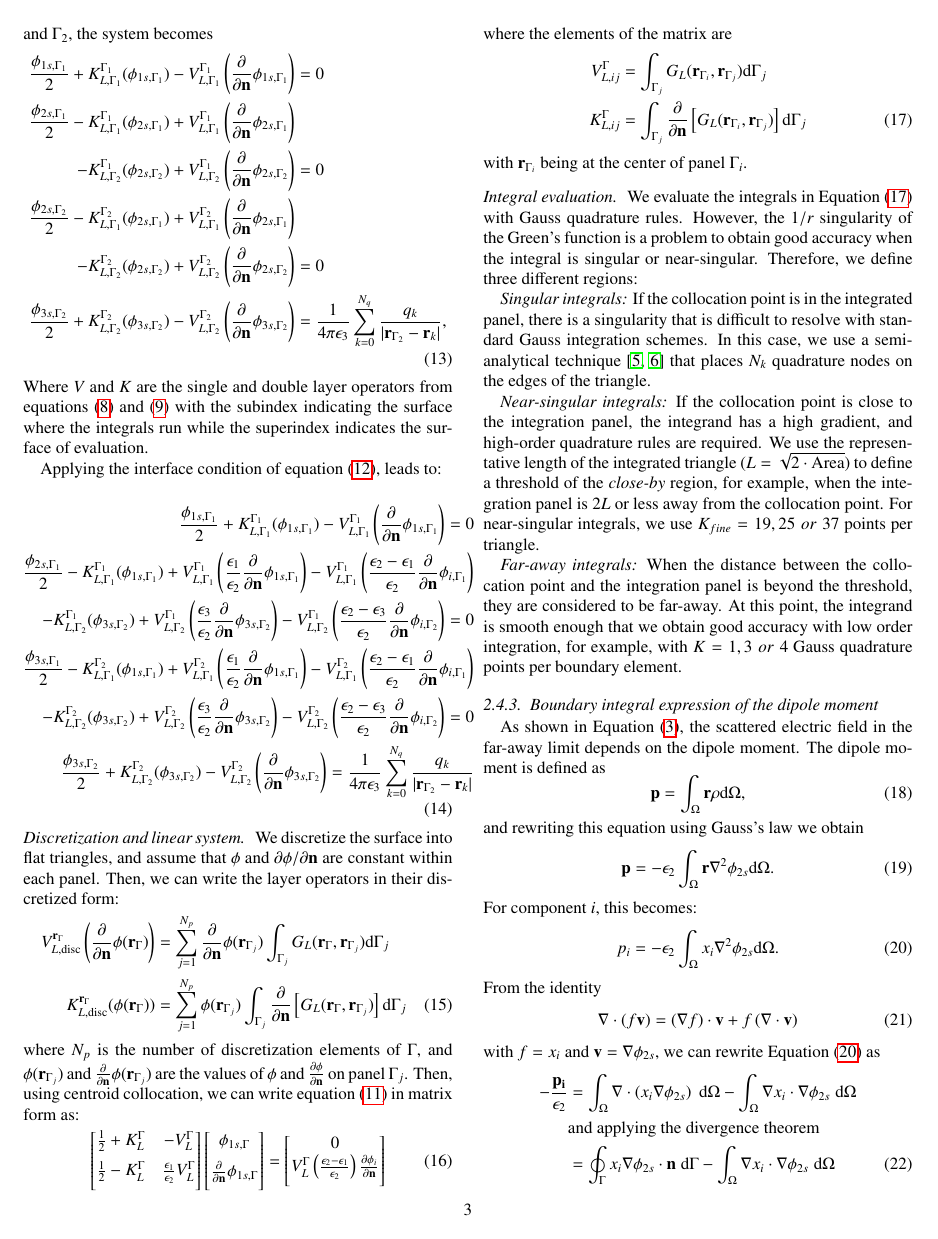
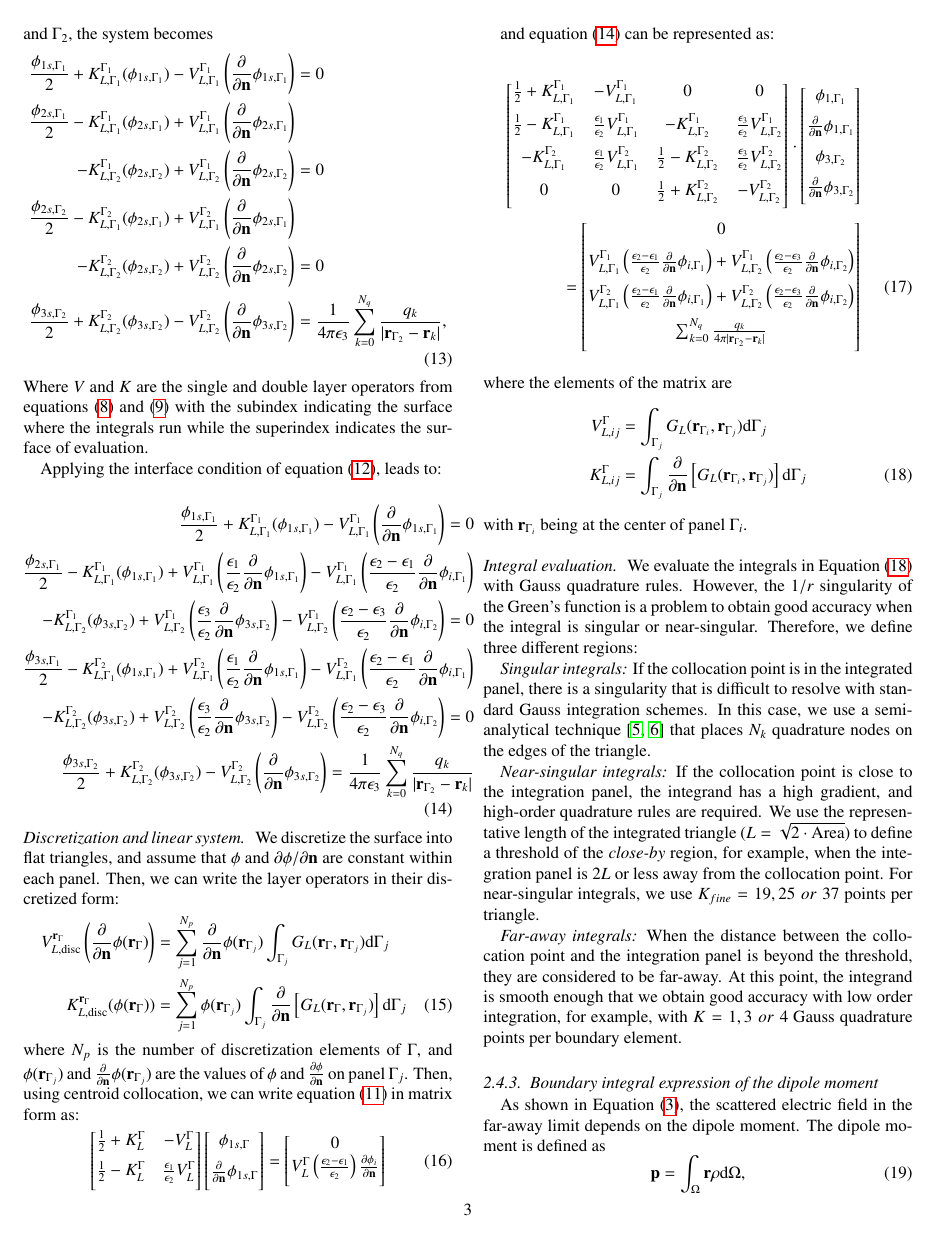
Before and after one commit to barbagroup/pygbe_lspr_paper, a LaTeX paper (tex/ClementiCooperBarba2018.tex, which reads tex/methods.tex): page 3 of 10. Compiled offline with pdfLaTeX.

Commit message:
add matrix representation

```diff
--- a/tex/methods.tex
+++ b/tex/methods.tex
@@ -319,6 +318,43 @@ Then, using centroid collocation, we can write equation \eqref{eq:integral_eq_ls
     \right]
  \end{equation}
 %
+
+and equation \eqref{eq:integral_eq_lspr_nobc_system} can be represented as:
+
+\begin{align} \label{eq:matrix_multi}
+ \left[
+    \begin{matrix}
+       \frac{1}{2}+K_{L, \Gamma_1}^{\Gamma_1} & -V_{L, \Gamma_1}^{\Gamma_1} & 0 &  0   \vspace{0.2cm} \\
+       \frac{1}{2}-K_{L, \Gamma_1}^{\Gamma_1} & \frac{\epsilon_1}{\epsilon_2} V_{L, \Gamma_1}^{\Gamma_1} & -K_{L, \Gamma_2}^{\Gamma_1} & \frac{\epsilon_3}{\epsilon_2} V_{L, \Gamma_2}^{\Gamma_1} \vspace{0.2cm}  \\
+        -K_{L, \Gamma_1}^{\Gamma_2}&\frac{\epsilon_1}{\epsilon_2} V_{L, \Gamma_1}^{\Gamma_2} & \frac{1}{2}-K_{L, \Gamma_2}^{\Gamma_2}  &  \frac{\epsilon_3}{\epsilon_2} V_{L, \Gamma_2}^{\Gamma_2} \vspace{0.2cm} \\
+       0 & 0 & \frac{1}{2}+K_{L, \Gamma_2}^{\Gamma_2}&  - V_{L, \Gamma_2}^{\Gamma_2}   \vspace{0.2cm} \\
+    \end{matrix}
+    \right]
+\cdot
+ \left[
+    \begin{matrix}
+    \phi_{1,\Gamma_1} \vspace{0.2cm} \\
+    \frac{\partial}{\partial \mathbf{n}} \phi_{1,\Gamma_1} \vspace{0.2cm} \\
+    \phi_{3,\Gamma_2} \vspace{0.2cm} \\
+    \frac{\partial}{\partial \mathbf{n}} \phi_{3,\Gamma_2} \vspace{0.2cm} \\
+    \end{matrix}
+\right]&
+ \nonumber \\
+ = \left[
+    \begin{matrix}
+    0 \vspace{0.2cm} \\
+    V_{L,\Gamma_1}^{\Gamma_1} \left(\frac{\epsilon_2-\epsilon_1}{\epsilon_2}\frac{\partial}{\partial \mathbf{n}}\phi_{i,\Gamma_1} \right)
+    + V_{L,\Gamma_2}^{\Gamma_1} \left(\frac{\epsilon_2 -\epsilon_3}{\epsilon_2}\frac{\partial}{\partial \mathbf{n}}\phi_{i,\Gamma_2} \right)
+    \vspace{0.2cm}\\
+    V_{L,\Gamma_1}^{\Gamma_2} \left(\frac{\epsilon_2-\epsilon_1}{\epsilon_2}\frac{\partial}{\partial \mathbf{n}}\phi_{i,\Gamma_1} \right)
+    + V_{L,\Gamma_2}^{\Gamma_2} \left(\frac{\epsilon_2 -\epsilon_3}{\epsilon_2}\frac{\partial}{\partial \mathbf{n}}\phi_{i,\Gamma_2} \right)
+    \vspace{0.2cm}\\
+    \sum_{k=0}^{N_q} \frac{q_k}{4\pi|\mathbf{r}_{\Gamma_2} - \mathbf{r}_k|} \vspace{0.2cm}  \\
+    \end{matrix}
+\right]&
+\end{align}
+
+
 \noindent where the elements of the matrix are
 %
 \begin{align} \label{eq:layers_element}
```
Also changed, not shown: tex/methods.tex (1 more changed lines).
